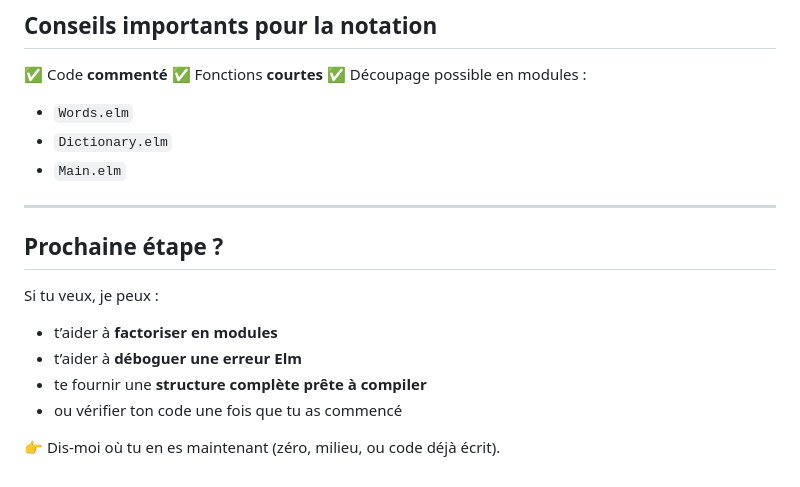
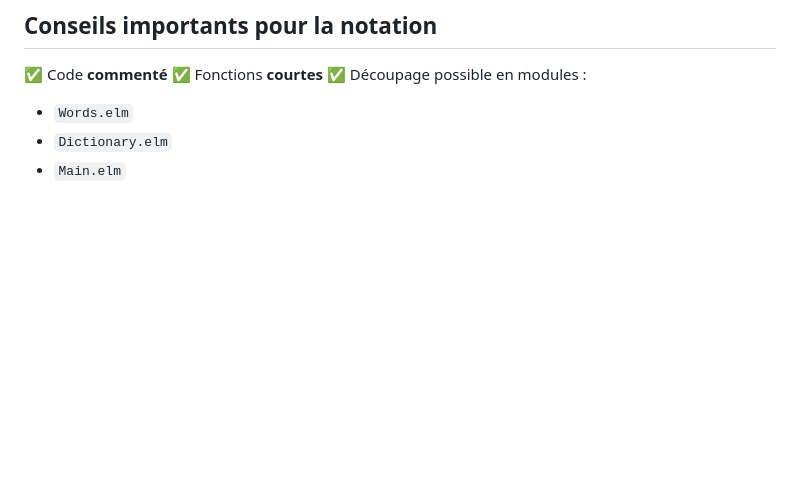
Before and after one commit to eliemine24/elm_project, a Markdown page: chat_advice.md, the part around the change. Rendered like a GitHub page; blank space fills up the shorter version.

Commit message:
chat advice again

```diff
--- a/chat_advice.md
+++ b/chat_advice.md
@@ -354,16 +354,3 @@ else
 * `Words.elm`
 * `Dictionary.elm`
 * `Main.elm`
-
----
-
-## Prochaine étape ?
-
-Si tu veux, je peux :
-
-* t’aider à **factoriser en modules**
-* t’aider à **déboguer une erreur Elm**
-* te fournir une **structure complète prête à compiler**
-* ou vérifier ton code une fois que tu as commencé
-
-👉 Dis-moi où tu en es maintenant (zéro, milieu, ou code déjà écrit).
```
